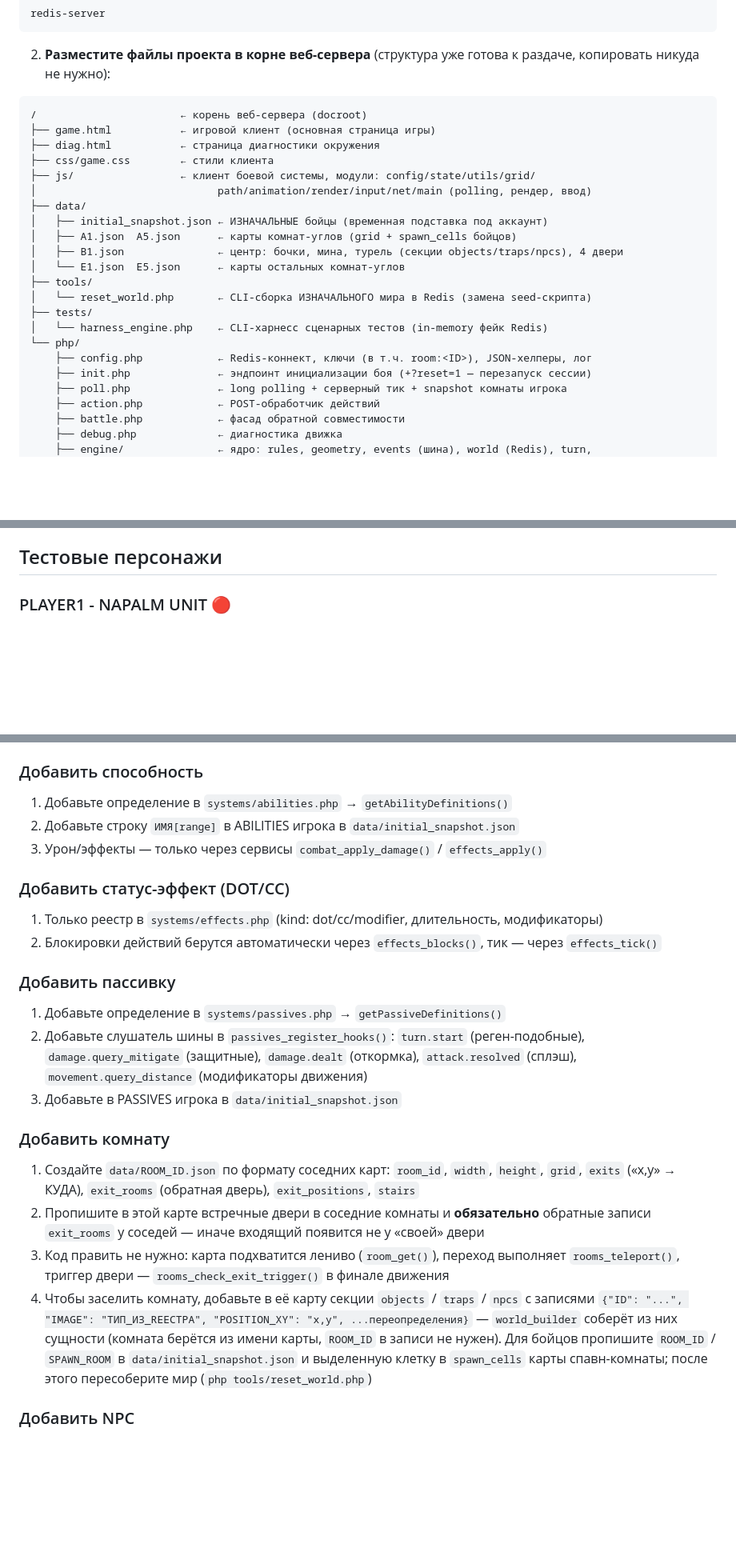
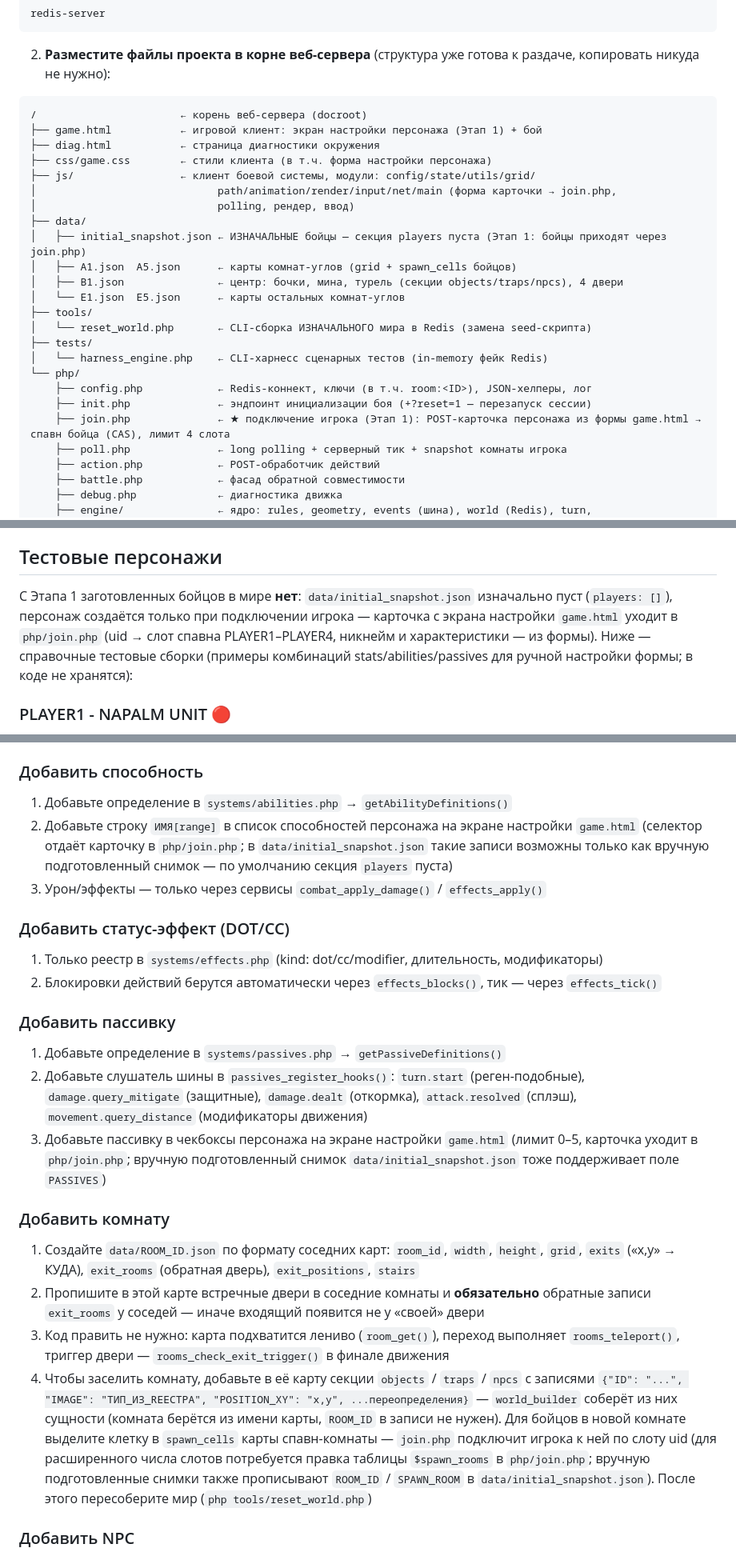
Before and after one commit to oxhouk-rgb/qoftw, a Markdown page: README.md, 3 parts joined by grey strips. Shown at 80% size. Drawn GitHub-style; blank space fills up the shorter version.

Commit message:
task snapshot 5af3c576-1fa2-4308-adac-520b53d8d35e

````diff
--- a/README.md
+++ b/README.md
@@ -27,13 +27,14 @@ redis-server
 2. **Разместите файлы проекта в корне веб-сервера** (структура уже готова к раздаче, копировать никуда не нужно):
 ```
 /                       ← корень веб-сервера (docroot)
-├── game.html           ← игровой клиент (основная страница игры)
+├── game.html           ← игровой клиент: экран настройки персонажа (Этап 1) + бой
 ├── diag.html           ← страница диагностики окружения
-├── css/game.css        ← стили клиента
+├── css/game.css        ← стили клиента (в т.ч. форма настройки персонажа)
 ├── js/                 ← клиент боевой системы, модули: config/state/utils/grid/
-│                             path/animation/render/input/net/main (polling, рендер, ввод)
+│                             path/animation/render/input/net/main (форма карточки → join.php,
+│                             polling, рендер, ввод)
 ├── data/
-│   ├── initial_snapshot.json ← ИЗНАЧАЛЬНЫЕ бойцы (временная подставка под аккаунт)
+│   ├── initial_snapshot.json ← ИЗНАЧАЛЬНЫЕ бойцы — секция players пуста (Этап 1: бойцы приходят через join.php)
 │   ├── A1.json  A5.json      ← карты комнат-углов (grid + spawn_cells бойцов)
 │   ├── B1.json               ← центр: бочки, мина, турель (секции objects/traps/npcs), 4 двери
 │   └── E1.json  E5.json      ← карты остальных комнат-углов
@@ -44,6 +45,7 @@ redis-server
 └── php/
     ├── config.php            ← Redis-коннект, ключи (в т.ч. room:<ID>), JSON-хелперы, лог
     ├── init.php              ← эндпоинт инициализации боя (+?reset=1 — перезапуск сессии)
+    ├── join.php              ← ★ подключение игрока (Этап 1): POST-карточка персонажа из формы game.html → спавн бойца (CAS), лимит 4 слота
     ├── poll.php              ← long polling + серверный тик + snapshot комнаты игрока
     ├── action.php            ← POST-обработчик действий
     ├── battle.php            ← фасад обратной совместимости
@@ -255,6 +259,11 @@ NPC-урон (турель/мина) идёт по единой цепочке
 
 ## Тестовые персонажи
 
+С Этапа 1 заготовленных бойцов в мире **нет**: `data/initial_snapshot.json` изначально пуст (`players: []`),
+персонаж создаётся только при подключении игрока — карточка с экрана настройки `game.html` уходит в
+`php/join.php` (uid → слот спавна PLAYER1–PLAYER4, никнейм и характеристики — из формы). Ниже — справочные
+тестовые сборки (примеры комбинаций stats/abilities/passives для ручной настройки формы; в коде не хранятся):
+
 ### PLAYER1 - NAPALM UNIT 🔴
 - HP: 10 | ATK: 5 | RES: 3 | Shield: 5 | Actions: 2 | Range: 5
 - Способности: Fire Wave[3], Shock Granade[4], Napalm Granade[5]
@@ -285,7 +294,9 @@ NPC-урон (турель/мина) идёт по единой цепочке
 
 ### Добавить способность
 1. Добавьте определение в `systems/abilities.php` → `getAbilityDefinitions()`
-2. Добавьте строку `ИМЯ[range]` в ABILITIES игрока в `data/initial_snapshot.json`
+2. Добавьте строку `ИМЯ[range]` в список способностей персонажа на экране настройки `game.html`
+   (селектор отдаёт карточку в `php/join.php`; в `data/initial_snapshot.json` такие записи возможны
+   только как вручную подготовленный снимок — по умолчанию секция `players` пуста)
 3. Урон/эффекты — только через сервисы `combat_apply_damage()` / `effects_apply()`
 
 ### Добавить статус-эффект (DOT/CC)
@@ -297,7 +308,8 @@ NPC-урон (турель/мина) идёт по единой цепочке
 2. Добавьте слушатель шины в `passives_register_hooks()`: `turn.start` (реген-подобные),
    `damage.query_mitigate` (защитные), `damage.dealt` (откормка), `attack.resolved` (сплэш),
    `movement.query_distance` (модификаторы движения)
-3. Добавьте в PASSIVES игрока в `data/initial_snapshot.json`
+3. Добавьте пассивку в чекбоксы персонажа на экране настройки `game.html` (лимит 0–5, карточка уходит
+   в `php/join.php`; вручную подготовленный снимок `data/initial_snapshot.json` тоже поддерживает поле `PASSIVES`)
 
 ### Добавить комнату
 1. Создайте `data/ROOM_ID.json` по формату соседних карт: `room_id`, `width`, `height`,
@@ -309,8 +321,10 @@ NPC-урон (турель/мина) идёт по единой цепочке
 4. Чтобы заселить комнату, добавьте в её карту секции `objects` / `traps` / `npcs` с записями
    `{"ID": "...", "IMAGE": "ТИП_ИЗ_REЕСТРА", "POSITION_XY": "x,y", ...переопределения}` —
    `world_builder` соберёт из них сущности (комната берётся из имени карты, `ROOM_ID` в записи
-   не нужен). Для бойцов пропишите `ROOM_ID` / `SPAWN_ROOM` в `data/initial_snapshot.json` и
-   выделенную клетку в `spawn_cells` карты спавн-комнаты; после этого пересоберите мир
+   не нужен). Для бойцов в новой комнате выделите клетку в `spawn_cells` карты спавн-комнаты —
+   `join.php` подключит игрока к ней по слоту uid (для расширенного числа слотов потребуется
+   правка таблицы `$spawn_rooms` в `php/join.php`; вручную подготовленные снимки также прописывают
+   `ROOM_ID` / `SPAWN_ROOM` в `data/initial_snapshot.json`). После этого пересоберите мир
    (`php tools/reset_world.php`)
 
 ### Добавить NPC
````
Also changed, not shown: other parts of README.md (+10 -7 lines), AGENTS.md (+8 -3 lines).
